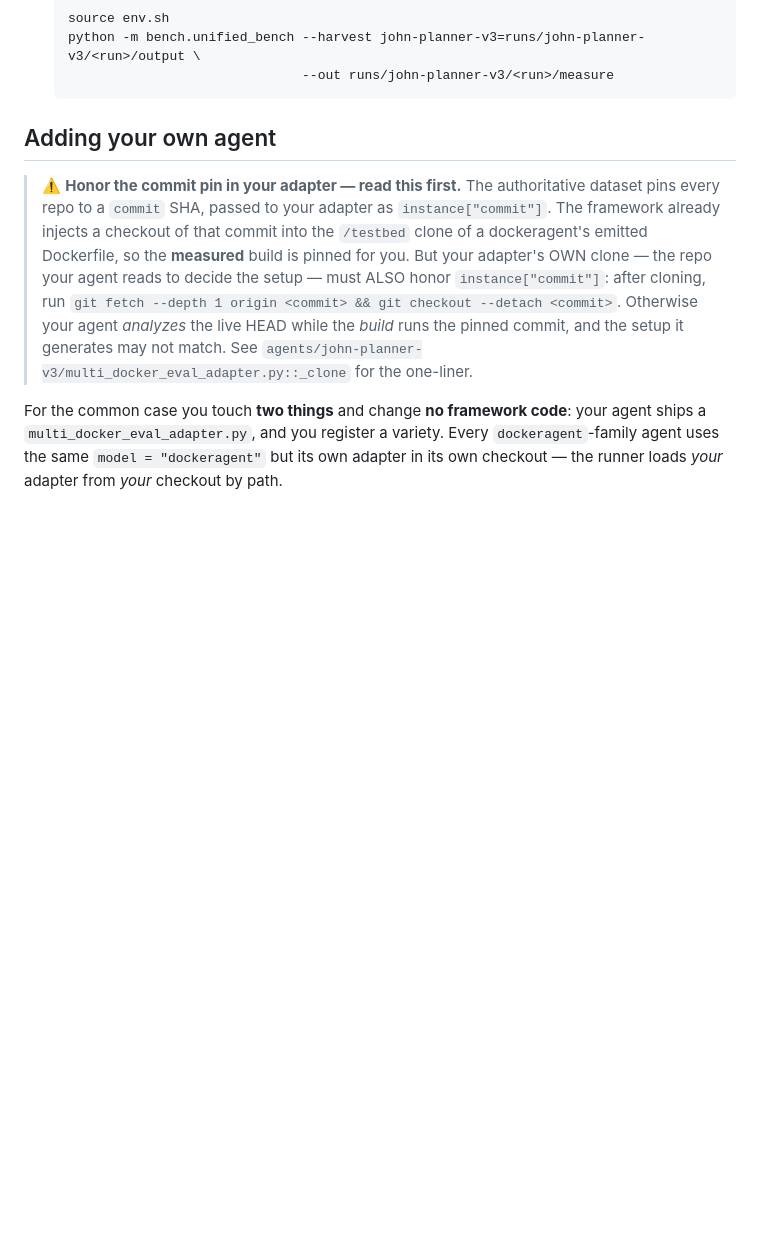
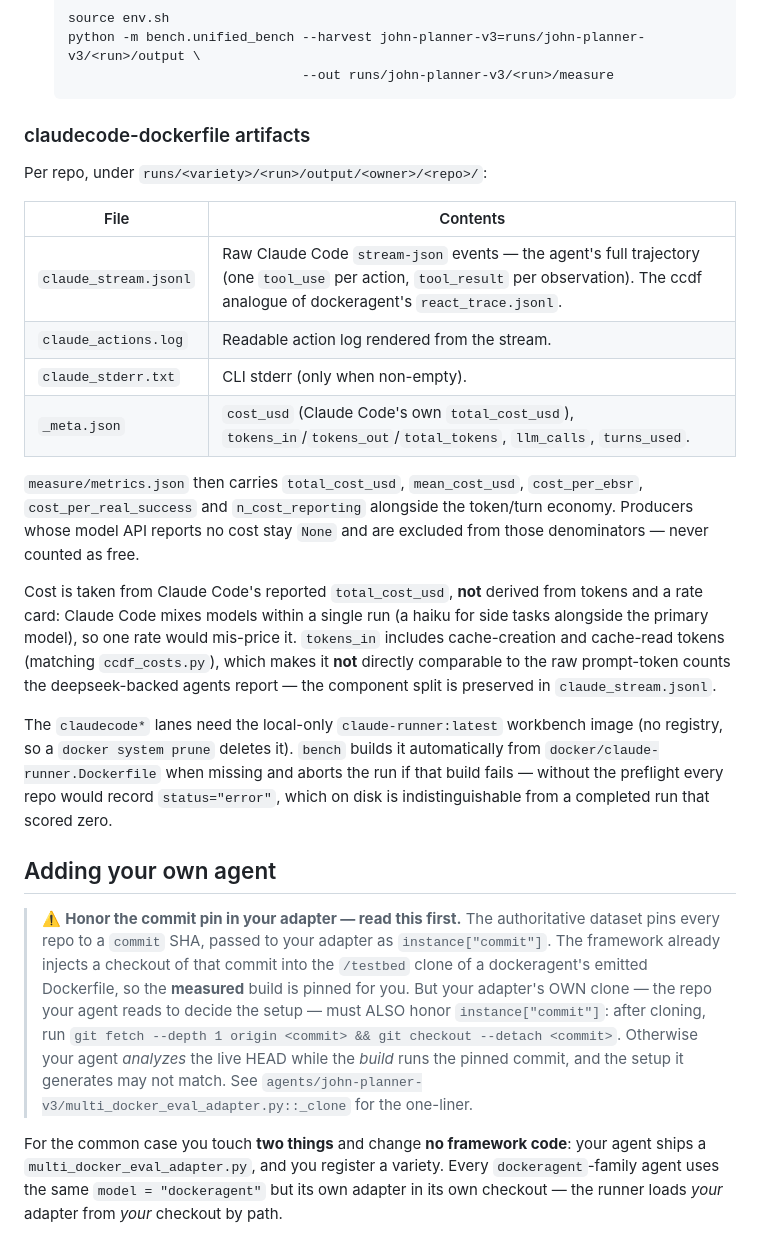
Before and after one commit to TheYoungling1/ratbench-runner-john, a Markdown page: README.md, the part around the change. GitHub-like rendering; blank space fills up the shorter version.

Commit message:
docs: ccdf telemetry artifacts + claude-runner preflight

````diff
--- a/README.md
+++ b/README.md
@@ -137,6 +137,32 @@ branch without touching agent code. A row with no `commit` clones the live HEAD
                                 --out runs/john-planner-v3/<run>/measure
   ```
 
+### claudecode-dockerfile artifacts
+
+Per repo, under `runs/<variety>/<run>/output/<owner>/<repo>/`:
+
+| File | Contents |
+| --- | --- |
+| `claude_stream.jsonl` | Raw Claude Code `stream-json` events — the agent's full trajectory (one `tool_use` per action, `tool_result` per observation). The ccdf analogue of dockeragent's `react_trace.jsonl`. |
+| `claude_actions.log` | Readable action log rendered from the stream. |
+| `claude_stderr.txt` | CLI stderr (only when non-empty). |
+| `_meta.json` | `cost_usd` (Claude Code's own `total_cost_usd`), `tokens_in`/`tokens_out`/`total_tokens`, `llm_calls`, `turns_used`. |
+
+`measure/metrics.json` then carries `total_cost_usd`, `mean_cost_usd`, `cost_per_ebsr`,
+`cost_per_real_success` and `n_cost_reporting` alongside the token/turn economy. Producers whose
+model API reports no cost stay `None` and are excluded from those denominators — never counted as free.
+
+Cost is taken from Claude Code's reported `total_cost_usd`, **not** derived from tokens and a rate
+card: Claude Code mixes models within a single run (a haiku for side tasks alongside the primary
+model), so one rate would mis-price it. `tokens_in` includes cache-creation and cache-read tokens
+(matching `ccdf_costs.py`), which makes it **not** directly comparable to the raw prompt-token counts
+the deepseek-backed agents report — the component split is preserved in `claude_stream.jsonl`.
+
+The `claudecode*` lanes need the local-only `claude-runner:latest` workbench image (no registry, so a
+`docker system prune` deletes it). `bench` builds it automatically from `docker/claude-runner.Dockerfile`
+when missing and aborts the run if that build fails — without the preflight every repo would record
+`status="error"`, which on disk is indistinguishable from a completed run that scored zero.
+
 ## Adding your own agent
 
 > ⚠️ **Honor the commit pin in your adapter — read this first.** The authoritative dataset pins every
````
